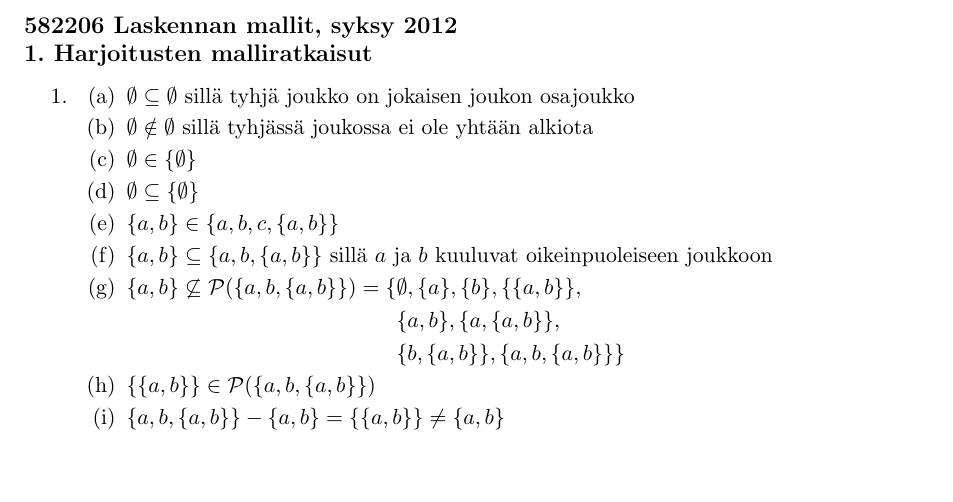
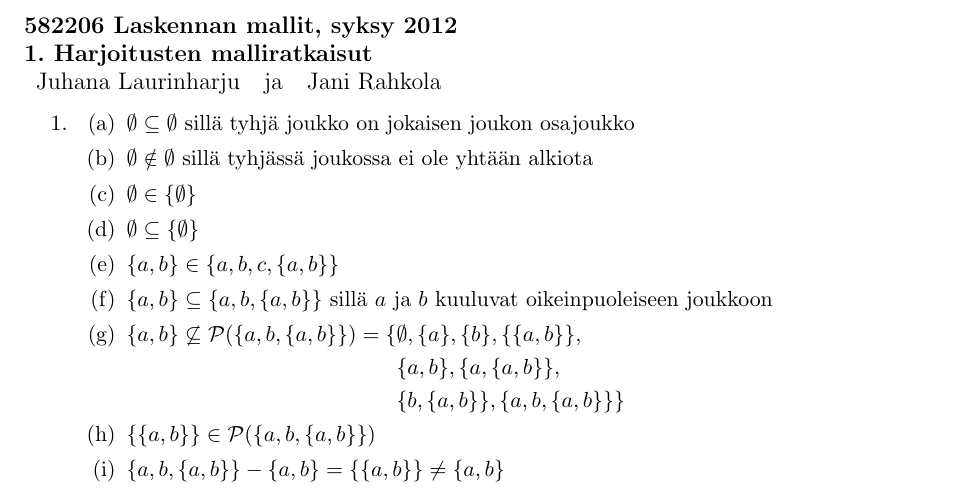
Before and after one commit to lamalamaduck/lama-2012, a LaTeX document (ratkaisut-01.tex): part of page 1 of 4 before the commit and part of page 1 of 5 after it, cut so that both start at the same text, the shorter picture padded with empty space. Compiled offline with pdfLaTeX.

Commit message:
Lisätty nimet

```diff
--- a/ratkaisut-01.tex
+++ b/ratkaisut-01.tex
@@ -17,7 +17,12 @@
 \begin{document}
 
 \subsection*{582206 Laskennan mallit, syksy 2012\\
-1. Harjoitusten malliratkaisut}
+1. Harjoitusten malliratkaisut \\
+{\rm
+\begin{tabular}{ccc}
+Juhana Laurinharju & ja & Jani Rahkola
+\end{tabular}
+}}
 
 \begin{enumerate}
 \item
```
Also changed, not shown: ratkaisut-02.tex (+6 -1 lines), ratkaisut-01.pdf, ratkaisut-02.pdf.
